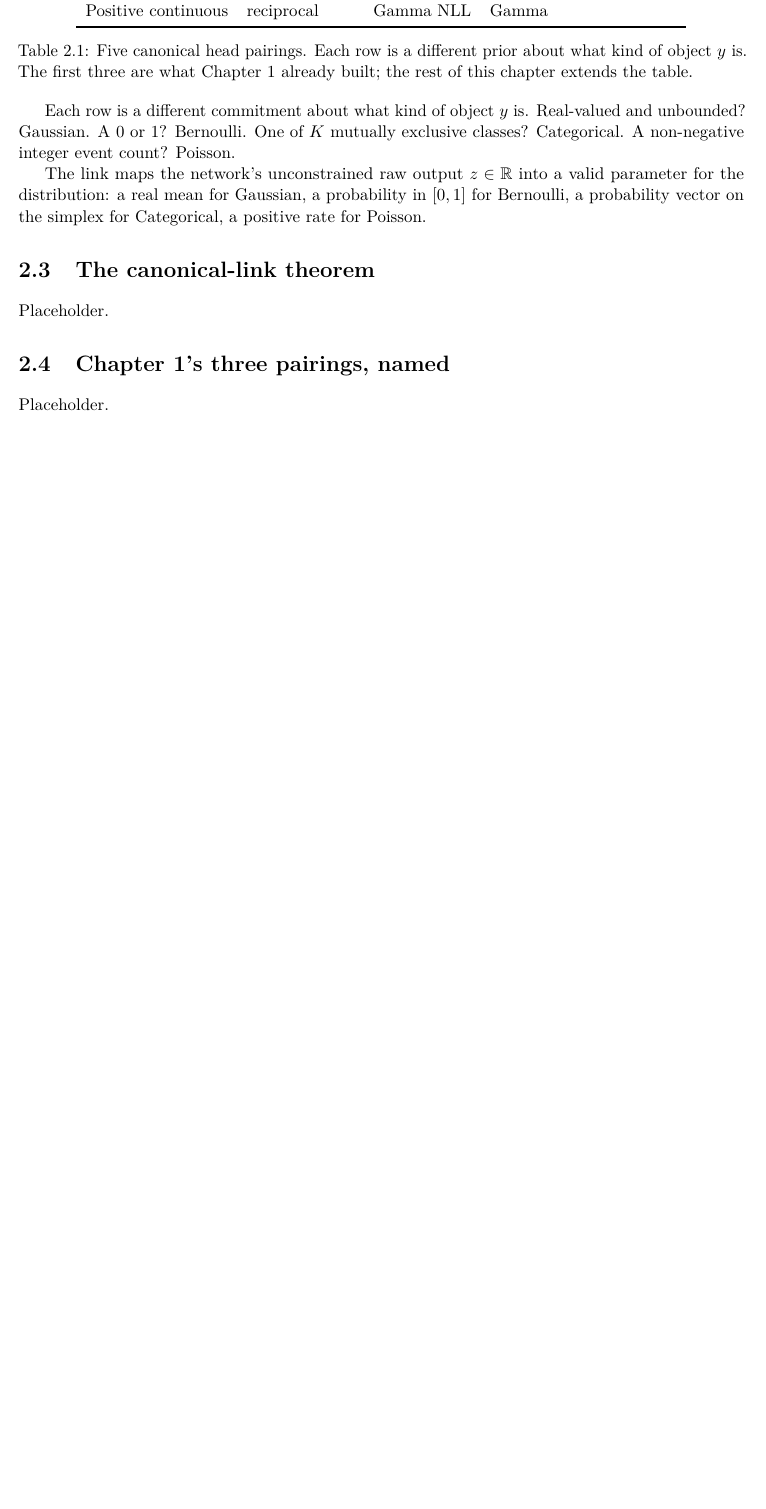
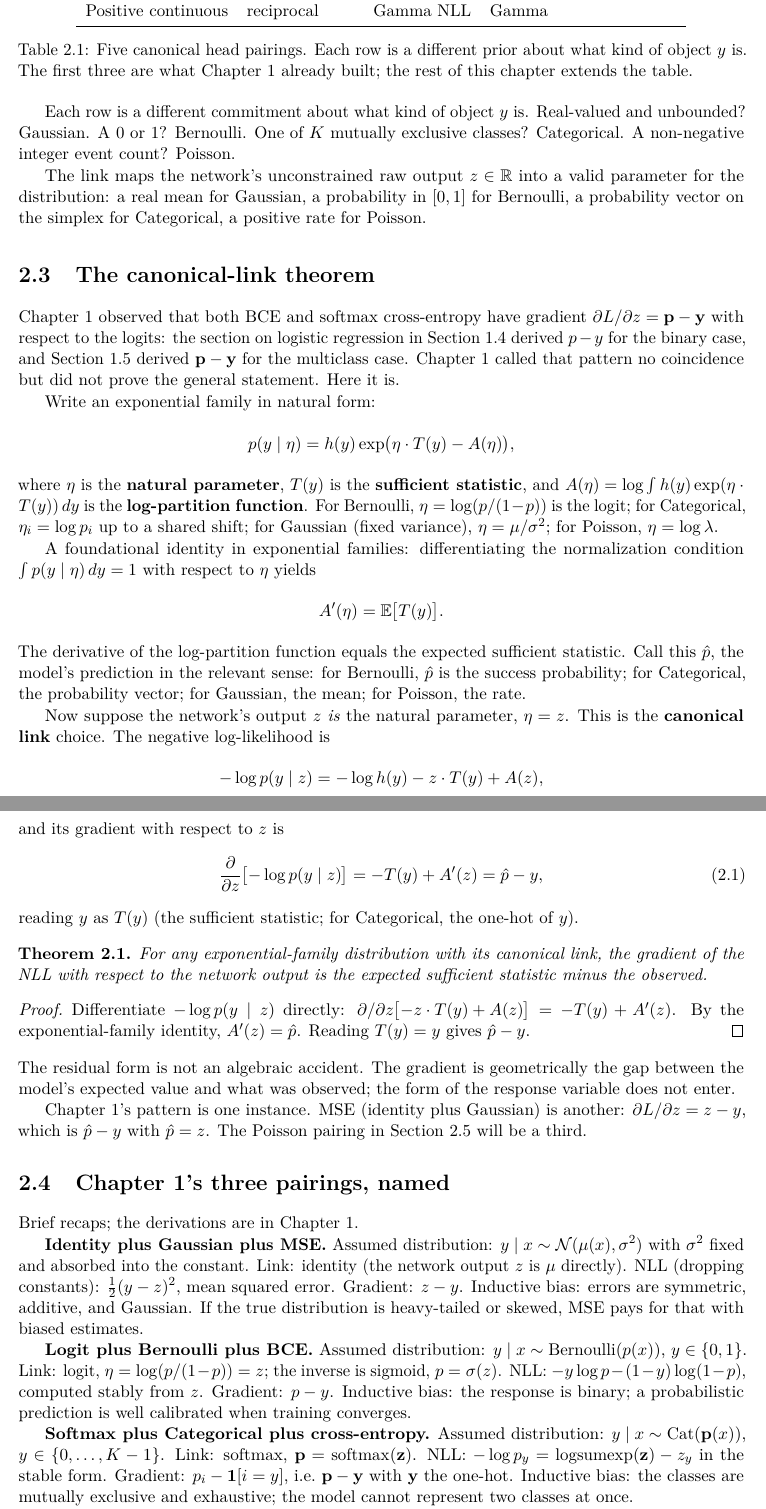
Before and after one commit to queelius/scratchnn, a LaTeX thesis (inductive-biases/book/book.tex, which reads inductive-biases/book/chapters/ch02/02-canonical-link.tex): part of page 22 of 25 before the commit and two parts of pages 22 and 23 of 25 after it, the two joined at a grey line, cut so that both start at the same text, the shorter picture padded with empty space. Compiled offline with pdfLaTeX.

Commit message:
ch02: sections 3-4 the canonical-link theorem and three pairings
Co-Authored-By: Claude Opus 4.8 (1M context) <noreply@anthropic.com>

```diff
--- a/inductive-biases/book/chapters/ch02/02-canonical-link.tex
+++ b/inductive-biases/book/chapters/ch02/02-canonical-link.tex
@@ -1,11 +1,101 @@
 % DEFINED:   sec:canonical-link, thm:canonical-link, eq:expfam-grad, sec:three-pairings
 % RESOLVED:  sec:logistic, sec:softmax, ch:foundations
-% FORWARD:   sec:poisson (defined below in ch02)
+% FORWARD:   sec:poisson (below in ch02)
 
 \section{The canonical-link theorem}\label{sec:canonical-link}
 
-Placeholder.
+\Cref{ch:foundations} observed that both BCE and softmax cross-entropy
+have gradient $\partial L / \partial z = \mathbf{p} - \mathbf{y}$ with
+respect to the logits: the section on logistic regression in
+\Cref{sec:logistic} derived $p - y$ for the binary case, and
+\Cref{sec:softmax} derived $\mathbf{p} - \mathbf{y}$ for the
+multiclass case. \Cref{ch:foundations} called that pattern no
+coincidence but did not prove the general statement. Here it is.
+
+Write an exponential family in natural form:
+\[
+  p(y \mid \eta) = h(y)\exp\bigl(\eta \cdot T(y) - A(\eta)\bigr),
+\]
+where $\eta$ is the \textbf{natural parameter}, $T(y)$ is the
+\textbf{sufficient statistic}, and
+$A(\eta) = \log \int h(y) \exp(\eta \cdot T(y))\,dy$
+is the \textbf{log-partition function}.
+For Bernoulli, $\eta = \log(p/(1 - p))$ is the logit; for Categorical,
+$\eta_i = \log p_i$ up to a shared shift; for Gaussian (fixed variance),
+$\eta = \mu/\sigma^2$; for Poisson, $\eta = \log \lambda$.
+
+A foundational identity in exponential families: differentiating the
+normalization condition $\int p(y \mid \eta)\,dy = 1$ with respect to
+$\eta$ yields
+\[
+  A'(\eta) = \mathbb{E}\bigl[T(y)\bigr].
+\]
+The derivative of the log-partition function equals the expected sufficient
+statistic. Call this $\hat{p}$, the model's prediction in the relevant
+sense: for Bernoulli, $\hat{p}$ is the success probability; for
+Categorical, the probability vector; for Gaussian, the mean; for Poisson,
+the rate.
+
+Now suppose the network's output $z$ \emph{is} the natural parameter,
+$\eta = z$. This is the \textbf{canonical link} choice. The negative
+log-likelihood is
+\[
+  -\log p(y \mid z) = -\log h(y) - z \cdot T(y) + A(z),
+\]
+and its gradient with respect to $z$ is
+\begin{equation}\label{eq:expfam-grad}
+  \frac{\partial}{\partial z}\bigl[-\log p(y \mid z)\bigr]
+    = -T(y) + A'(z) = \hat{p} - y,
+\end{equation}
+reading $y$ as $T(y)$ (the sufficient statistic; for Categorical, the
+one-hot of $y$).
+
+\begin{theorem}\label{thm:canonical-link}
+For any exponential-family distribution with its canonical link, the
+gradient of the NLL with respect to the network output is the expected
+sufficient statistic minus the observed.
+\end{theorem}
+
+\begin{proof}
+Differentiate $-\log p(y \mid z)$ directly:
+$\partial / \partial z \bigl[{-z \cdot T(y) + A(z)}\bigr] = -T(y) + A'(z)$.
+By the exponential-family identity, $A'(z) = \hat{p}$. Reading
+$T(y) = y$ gives $\hat{p} - y$.
+\end{proof}
+
+\noindent The residual form is not an algebraic accident. The gradient is
+geometrically the gap between the model's expected value and what was
+observed; the form of the response variable does not enter.
+
+\Cref{ch:foundations}'s pattern is one instance. MSE (identity plus
+Gaussian) is another: $\partial L / \partial z = z - y$, which is
+$\hat{p} - y$ with $\hat{p} = z$. The Poisson pairing in
+\Cref{sec:poisson} will be a third.
 
 \section{Chapter 1's three pairings, named}\label{sec:three-pairings}
 
-Placeholder.
+Brief recaps; the derivations are in \Cref{ch:foundations}.
+
+\textbf{Identity plus Gaussian plus MSE.} Assumed distribution:
+$y \mid x \sim \mathcal{N}(\mu(x), \sigma^2)$ with $\sigma^2$ fixed
+and absorbed into the constant. Link: identity (the network output $z$
+is $\mu$ directly). NLL (dropping constants): $\tfrac{1}{2}(y - z)^2$,
+mean squared error. Gradient: $z - y$. Inductive bias: errors are
+symmetric, additive, and Gaussian. If the true distribution is
+heavy-tailed or skewed, MSE pays for that with biased estimates.
+
+\textbf{Logit plus Bernoulli plus BCE.} Assumed distribution:
+$y \mid x \sim \mathrm{Bernoulli}(p(x))$, $y \in \{0, 1\}$. Link:
+logit, $\eta = \log(p/(1-p)) = z$; the inverse is sigmoid,
+$p = \sigma(z)$. NLL: $-y \log p - (1-y)\log(1-p)$, computed stably
+from $z$. Gradient: $p - y$. Inductive bias: the response is binary; a
+probabilistic prediction is well calibrated when training converges.
+
+\textbf{Softmax plus Categorical plus cross-entropy.} Assumed
+distribution: $y \mid x \sim \mathrm{Cat}(\mathbf{p}(x))$,
+$y \in \{0, \ldots, K-1\}$. Link: softmax,
+$\mathbf{p} = \mathrm{softmax}(\mathbf{z})$. NLL:
+$-\log p_y = \mathrm{logsumexp}(\mathbf{z}) - z_y$ in the stable form.
+Gradient: $p_i - \mathbf{1}[i = y]$, i.e.~$\mathbf{p} - \mathbf{y}$
+with $\mathbf{y}$ the one-hot. Inductive bias: the classes are mutually
+exclusive and exhaustive; the model cannot represent two classes at once.
```
Also changed, not shown: inductive-biases/book/chapters/ch02/02-canonical-link.tex (4 more changed lines).
